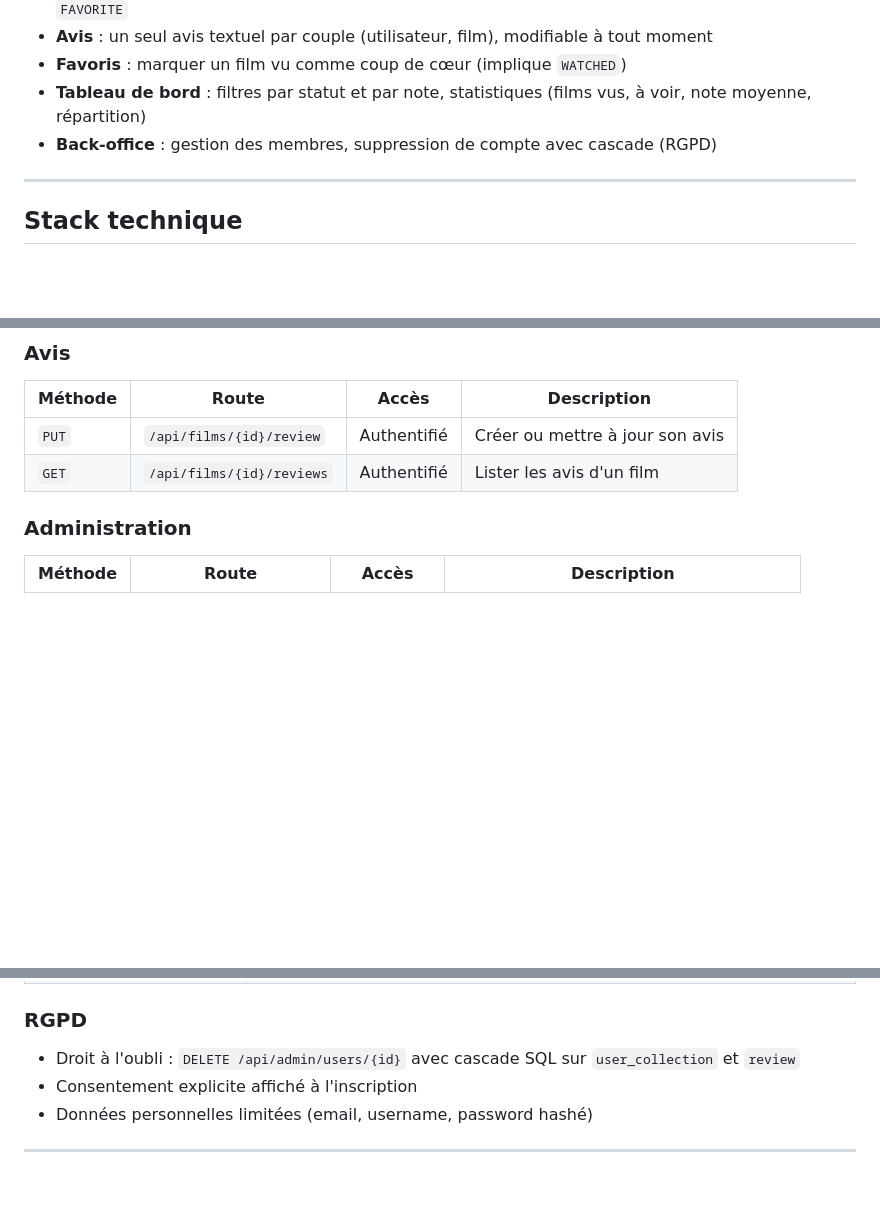
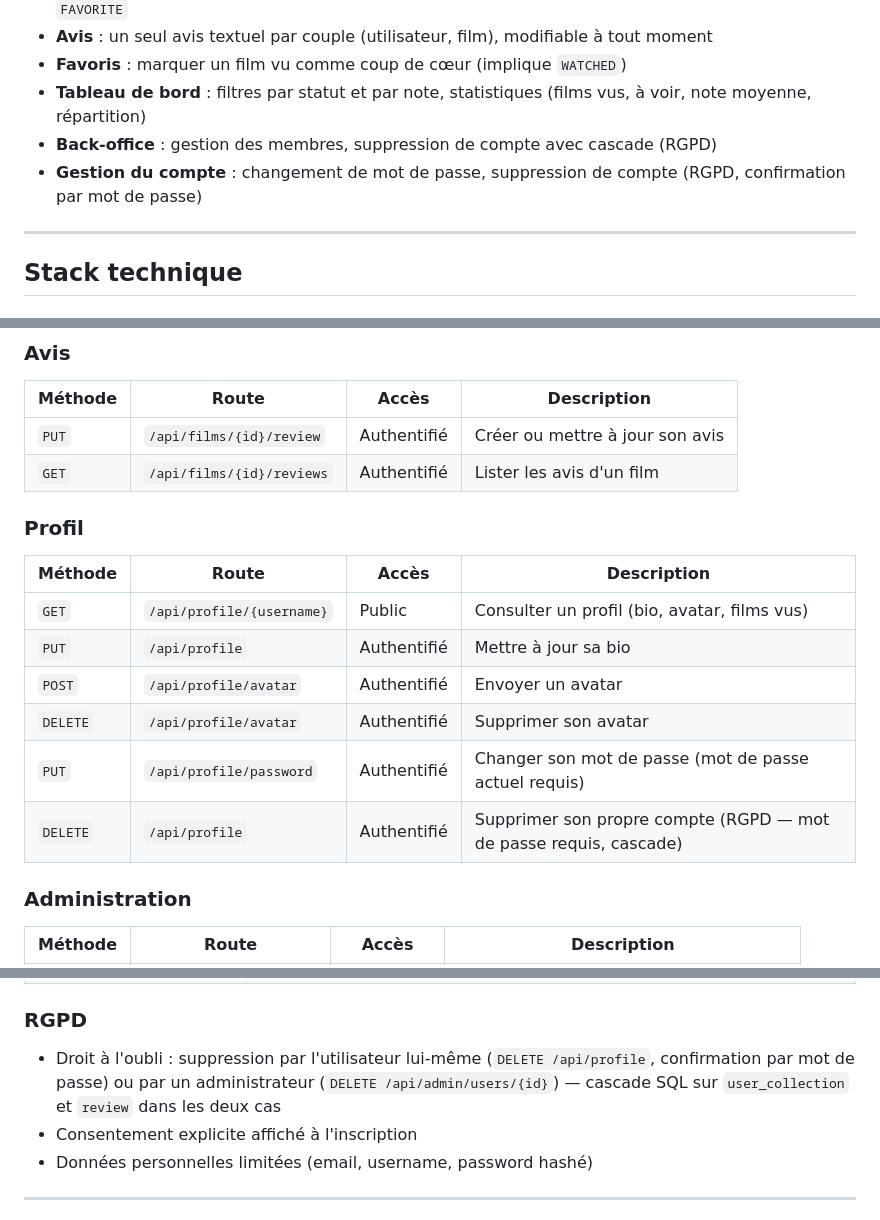
Before and after one commit to fluffy1211/watchly, a Markdown page: README.md, 3 parts joined by grey strips. Rendered like a GitHub page; blank space fills up the shorter version.

Commit message:
docs(readme): document profile endpoints and self-service RGPD deletion

```diff
--- a/README.md
+++ b/README.md
@@ -56,6 +56,7 @@ L'offre cinématographique est dispersée sur de multiples plateformes (cinéma,
 - **Favoris** : marquer un film vu comme coup de cœur (implique `WATCHED`)
 - **Tableau de bord** : filtres par statut et par note, statistiques (films vus, à voir, note moyenne, répartition)
 - **Back-office** : gestion des membres, suppression de compte avec cascade (RGPD)
+- **Gestion du compte** : changement de mot de passe, suppression de compte (RGPD, confirmation par mot de passe)
 
 ---
 
@@ -233,6 +234,17 @@ Toutes les routes retournent du JSON. Les routes protégées nécessitent `Autho
 |---------|-------|-------|-------------|
 | `PUT` | `/api/films/{id}/review` | Authentifié | Créer ou mettre à jour son avis |
 | `GET` | `/api/films/{id}/reviews` | Authentifié | Lister les avis d'un film |
+
+### Profil
+
+| Méthode | Route | Accès | Description |
+|---------|-------|-------|-------------|
+| `GET` | `/api/profile/{username}` | Public | Consulter un profil (bio, avatar, films vus) |
+| `PUT` | `/api/profile` | Authentifié | Mettre à jour sa bio |
+| `POST` | `/api/profile/avatar` | Authentifié | Envoyer un avatar |
+| `DELETE` | `/api/profile/avatar` | Authentifié | Supprimer son avatar |
+| `PUT` | `/api/profile/password` | Authentifié | Changer son mot de passe (mot de passe actuel requis) |
+| `DELETE` | `/api/profile` | Authentifié | Supprimer son propre compte (RGPD — mot de passe requis, cascade) |
 
 ### Administration
 
@@ -432,7 +444,7 @@ Déclenchée automatiquement à chaque push sur la branche `develop` :
 
 ### RGPD
 
-- Droit à l'oubli : `DELETE /api/admin/users/{id}` avec cascade SQL sur `user_collection` et `review`
+- Droit à l'oubli : suppression par l'utilisateur lui-même (`DELETE /api/profile`, confirmation par mot de passe) ou par un administrateur (`DELETE /api/admin/users/{id}`) — cascade SQL sur `user_collection` et `review` dans les deux cas
 - Consentement explicite affiché à l'inscription
 - Données personnelles limitées (email, username, password hashé)
 
```
